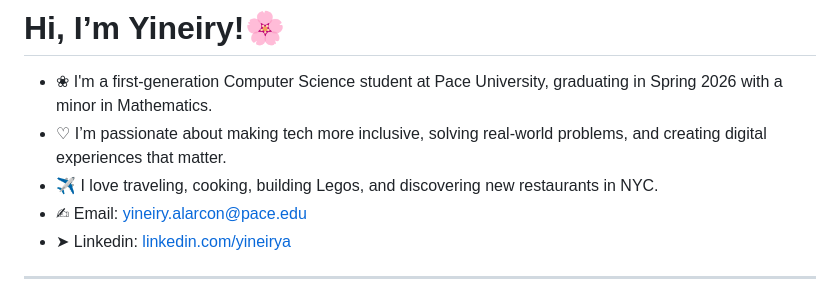
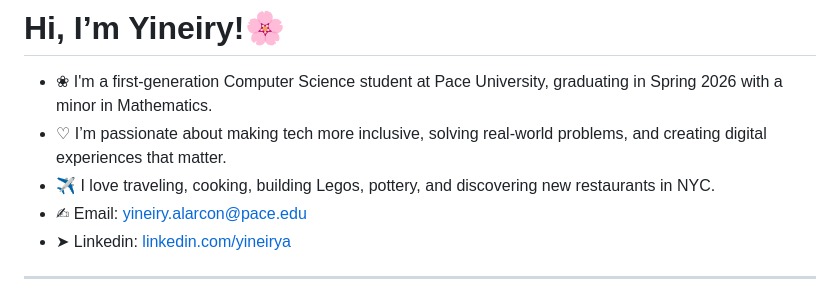
Before and after one commit to yineirya/yineirya, a Markdown page: README.md, the part around the change. GitHub-like rendering.

```diff
--- a/README.md
+++ b/README.md
@@ -2,7 +2,7 @@
 
 - ❀ I'm a first-generation Computer Science student at Pace University, graduating in Spring 2026 with a minor in Mathematics.
 - ♡ I’m passionate about making tech more inclusive, solving real-world problems, and creating digital experiences that matter.
-- ✈ I love traveling, cooking, building Legos, and discovering new restaurants in NYC.
+- ✈ I love traveling, cooking, building Legos, pottery, and discovering new restaurants in NYC.
 - ✍︎ Email: [yineiry.alarcon@pace.edu](mailto:ya75654n@pace.edu)
 - ➤ Linkedin: [linkedin.com/yineirya](https://www.linkedin.com/in/yineiry-alarcon/)
 
```
